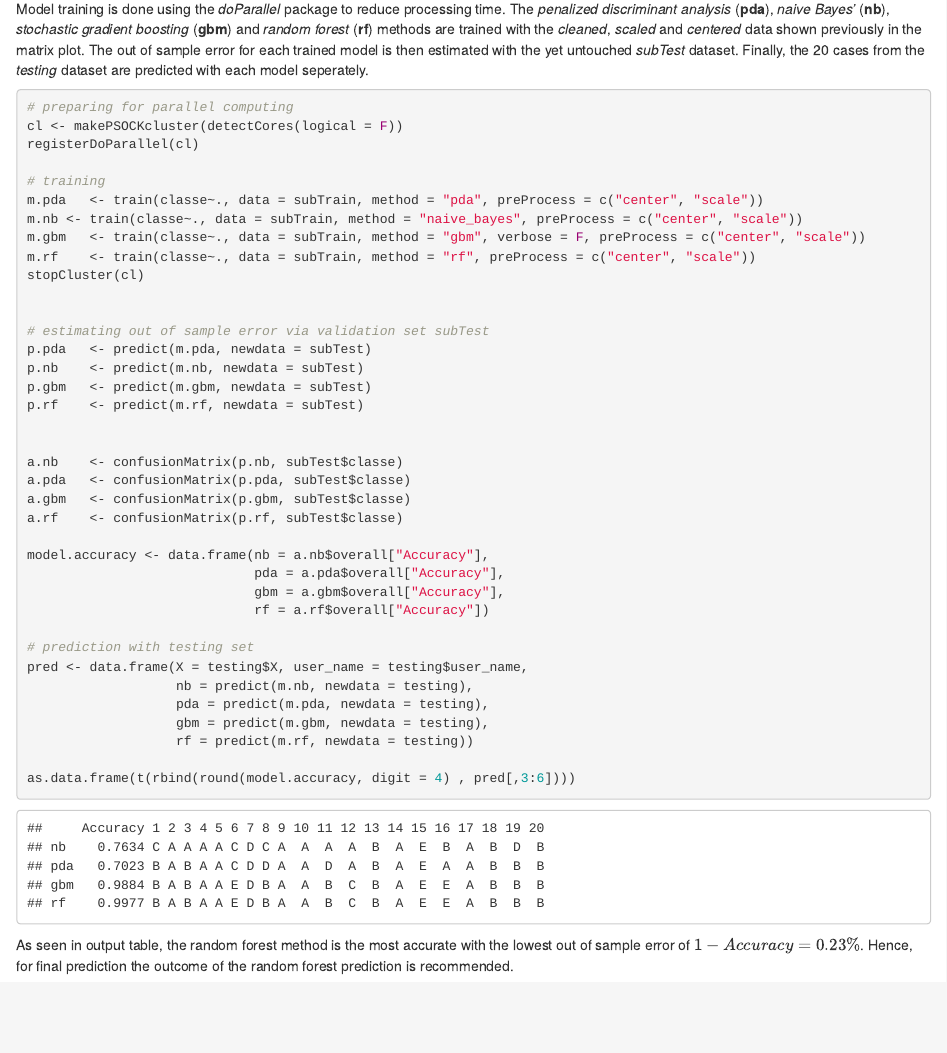
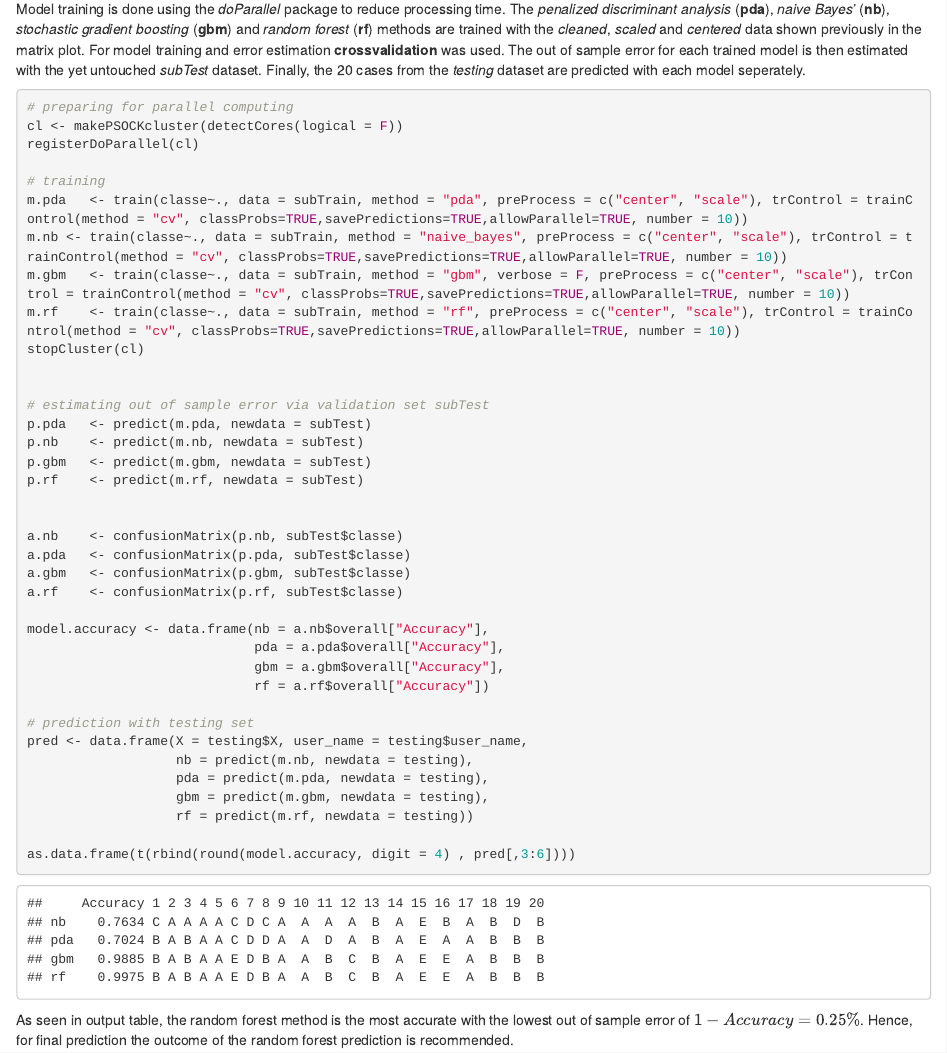
Before and after one commit to philippB-on-git/jhu_practical-machine-learning, an R Markdown document (pml-assignment.Rmd): the page in a window 1100 px wide, from 3150 px down. The pictures show the output file pml-assignment.html that the author committed with the source, opened offline.

Commit message:
model with cross validation

````diff
--- a/pml-assignment.Rmd
+++ b/pml-assignment.Rmd
@@ -94,7 +94,7 @@ subTrain %>%
 ```
 
 # Model training and prediction
-Model training is done using the *doParallel* package to reduce processing time. The *penalized discriminant analysis* (**pda**), *naive Bayes'* (**nb**), *stochastic gradient boosting* (**gbm**) and *random forest* (**rf**) methods are trained with the *cleaned*, *scaled* and *centered* data shown previously in the matrix plot. The out of sample error for each trained model is then estimated with the yet untouched *subTest* dataset. Finally, the 20 cases from the *testing* dataset are predicted with each model seperately.
+Model training is done using the *doParallel* package to reduce processing time. The *penalized discriminant analysis* (**pda**), *naive Bayes'* (**nb**), *stochastic gradient boosting* (**gbm**) and *random forest* (**rf**) methods are trained with the *cleaned*, *scaled* and *centered* data shown previously in the matrix plot. For model training and error estimation **crossvalidation** was used. The out of sample error for each trained model is then estimated with the yet untouched *subTest* dataset. Finally, the 20 cases from the *testing* dataset are predicted with each model seperately.
 
 ```{r message=FALSE, warning=FALSE, cache=TRUE}
 # preparing for parallel computing
@@ -102,10 +102,10 @@ cl <- makePSOCKcluster(detectCores(logical = F))
 registerDoParallel(cl)
 
 # training
-m.pda   <- train(classe~., data = subTrain, method = "pda", preProcess = c("center", "scale"))
-m.nb <- train(classe~., data = subTrain, method = "naive_bayes", preProcess = c("center", "scale"))
-m.gbm   <- train(classe~., data = subTrain, method = "gbm", verbose = F, preProcess = c("center", "scale"))
-m.rf    <- train(classe~., data = subTrain, method = "rf", preProcess = c("center", "scale"))
+m.pda   <- train(classe~., data = subTrain, method = "pda", preProcess = c("center", "scale"), trControl = trainControl(method = "cv", classProbs=TRUE,savePredictions=TRUE,allowParallel=TRUE, number = 10))
+m.nb <- train(classe~., data = subTrain, method = "naive_bayes", preProcess = c("center", "scale"), trControl = trainControl(method = "cv", classProbs=TRUE,savePredictions=TRUE,allowParallel=TRUE, number = 10))
+m.gbm   <- train(classe~., data = subTrain, method = "gbm", verbose = F, preProcess = c("center", "scale"), trControl = trainControl(method = "cv", classProbs=TRUE,savePredictions=TRUE,allowParallel=TRUE, number = 10))
+m.rf    <- train(classe~., data = subTrain, method = "rf", preProcess = c("center", "scale"), trControl = trainControl(method = "cv", classProbs=TRUE,savePredictions=TRUE,allowParallel=TRUE, number = 10))
 stopCluster(cl)
 
 
````
Also changed, not shown: pml-assignment.html.
